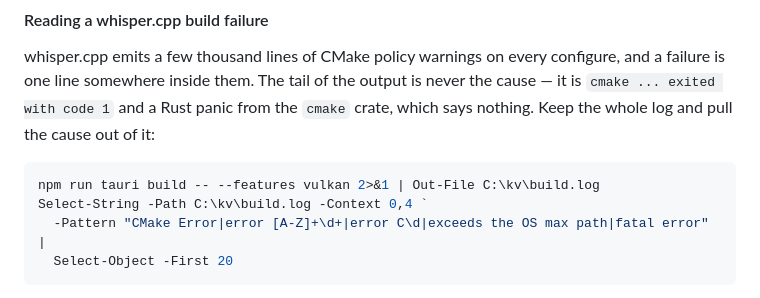
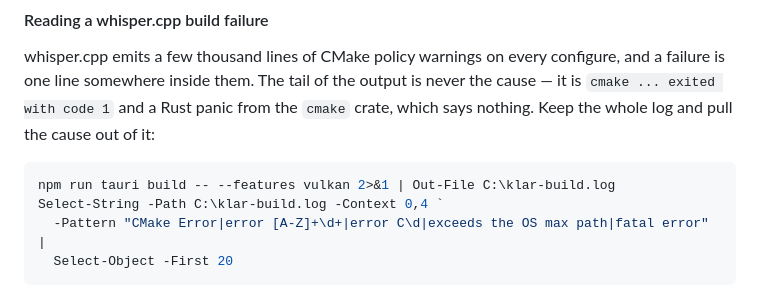
Before and after one commit to Darakhamia/Klar, a Markdown page: README.md, the part around the change. GitHub-like rendering.

Commit message:
Keep the build log out of the directory the build recreates
The recipe wrote to C:\kv\build.log, inside the target directory the
step above it tells you to delete. Out-File opens the file before cargo
creates the directory, so the pipeline dies before the build starts.

Co-Authored-By: Claude Opus 5 <noreply@anthropic.com>
Claude-Session: https://claude.ai/code/session_019c8NruB9MkfSDkmMDWDUjz

````diff
--- a/README.md
+++ b/README.md
@@ -116,8 +116,8 @@ panic from the `cmake` crate, which says nothing. Keep the whole log and pull
 the cause out of it:
 
 ```powershell
-npm run tauri build -- --features vulkan 2>&1 | Out-File C:\kv\build.log
-Select-String -Path C:\kv\build.log -Context 0,4 `
+npm run tauri build -- --features vulkan 2>&1 | Out-File C:\klar-build.log
+Select-String -Path C:\klar-build.log -Context 0,4 `
   -Pattern "CMake Error|error [A-Z]+\d+|error C\d|exceeds the OS max path|fatal error" |
   Select-Object -First 20
 ```
````
